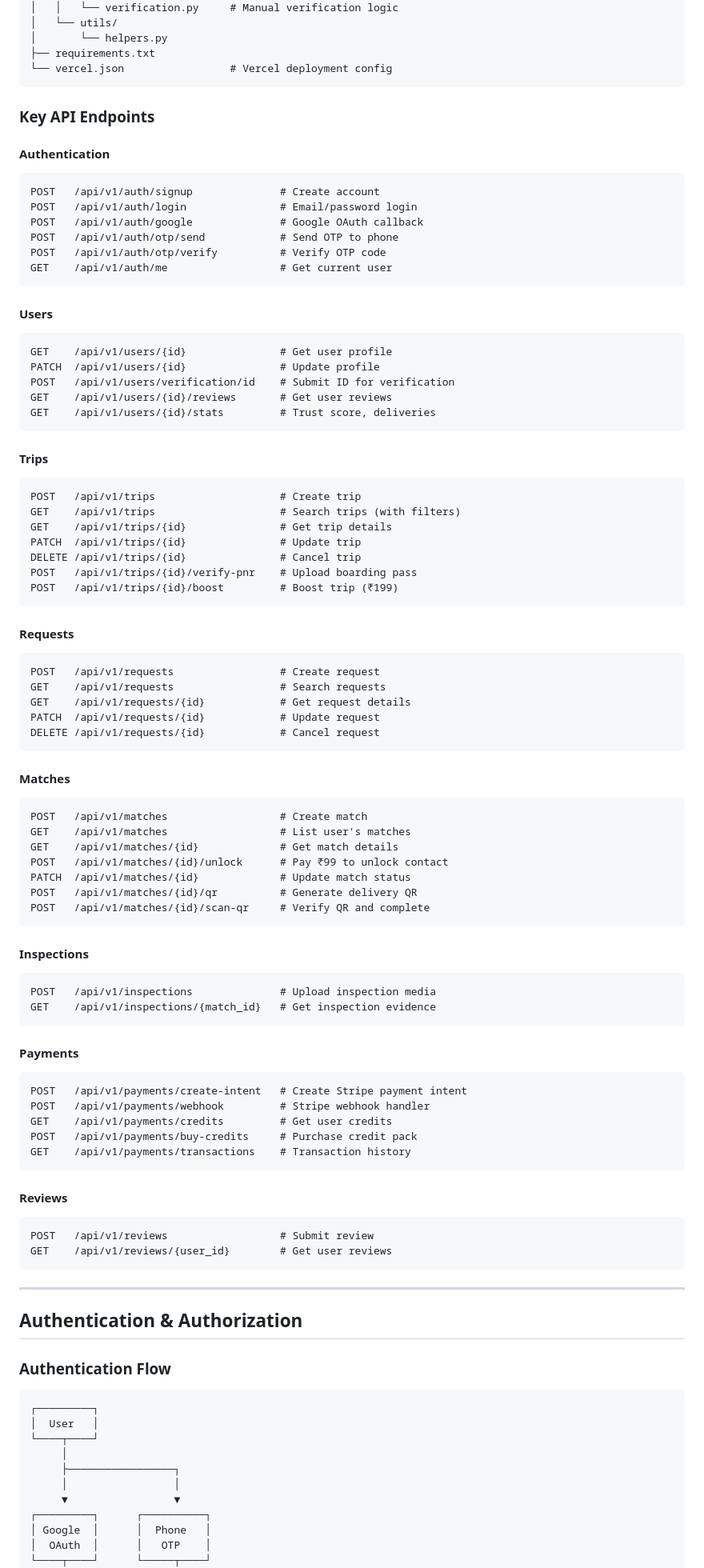
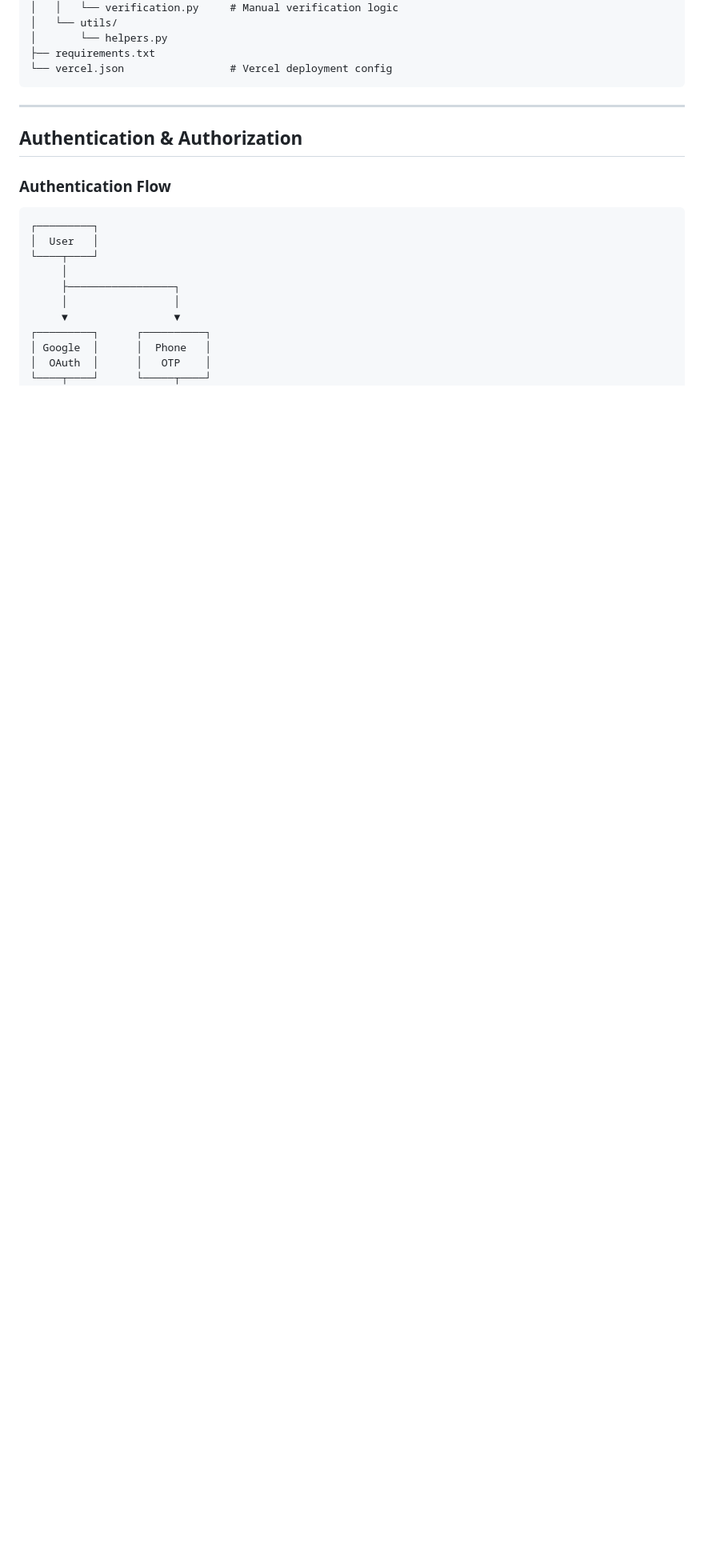
Before and after one commit to deepakdevp/travorier, a Markdown page: docs/ARCHITECTURE.md, the part around one of its changes. Shown at 80% size. GitHub-like rendering; blank space fills up the shorter version.

Commit message:
docs: update ARCHITECTURE.md to reference API.md for endpoint specs

````diff
--- a/docs/ARCHITECTURE.md
+++ b/docs/ARCHITECTURE.md
@@ -485,79 +487,6 @@ backend/
 │       └── helpers.py
 ├── requirements.txt
 └── vercel.json                 # Vercel deployment config
-```
-
-### Key API Endpoints
-
-#### Authentication
-```
-POST   /api/v1/auth/signup              # Create account
-POST   /api/v1/auth/login               # Email/password login
-POST   /api/v1/auth/google              # Google OAuth callback
-POST   /api/v1/auth/otp/send            # Send OTP to phone
-POST   /api/v1/auth/otp/verify          # Verify OTP code
-GET    /api/v1/auth/me                  # Get current user
-```
-
-#### Users
-```
-GET    /api/v1/users/{id}               # Get user profile
-PATCH  /api/v1/users/{id}               # Update profile
-POST   /api/v1/users/verification/id    # Submit ID for verification
-GET    /api/v1/users/{id}/reviews       # Get user reviews
-GET    /api/v1/users/{id}/stats         # Trust score, deliveries
-```
-
-#### Trips
-```
-POST   /api/v1/trips                    # Create trip
-GET    /api/v1/trips                    # Search trips (with filters)
-GET    /api/v1/trips/{id}               # Get trip details
-PATCH  /api/v1/trips/{id}               # Update trip
-DELETE /api/v1/trips/{id}               # Cancel trip
-POST   /api/v1/trips/{id}/verify-pnr    # Upload boarding pass
-POST   /api/v1/trips/{id}/boost         # Boost trip (₹199)
-```
-
-#### Requests
-```
-POST   /api/v1/requests                 # Create request
-GET    /api/v1/requests                 # Search requests
-GET    /api/v1/requests/{id}            # Get request details
-PATCH  /api/v1/requests/{id}            # Update request
-DELETE /api/v1/requests/{id}            # Cancel request
-```
-
-#### Matches
-```
-POST   /api/v1/matches                  # Create match
-GET    /api/v1/matches                  # List user's matches
-GET    /api/v1/matches/{id}             # Get match details
-POST   /api/v1/matches/{id}/unlock      # Pay ₹99 to unlock contact
-PATCH  /api/v1/matches/{id}             # Update match status
-POST   /api/v1/matches/{id}/qr          # Generate delivery QR
-POST   /api/v1/matches/{id}/scan-qr     # Verify QR and complete
-```
-
-#### Inspections
-```
-POST   /api/v1/inspections              # Upload inspection media
-GET    /api/v1/inspections/{match_id}   # Get inspection evidence
-```
-
-#### Payments
-```
-POST   /api/v1/payments/create-intent   # Create Stripe payment intent
-POST   /api/v1/payments/webhook         # Stripe webhook handler
-GET    /api/v1/payments/credits         # Get user credits
-POST   /api/v1/payments/buy-credits     # Purchase credit pack
-GET    /api/v1/payments/transactions    # Transaction history
-```
-
-#### Reviews
-```
-POST   /api/v1/reviews                  # Submit review
-GET    /api/v1/reviews/{user_id}        # Get user reviews
 ```
 
 ---
````
Also changed, not shown: other parts of docs/ARCHITECTURE.md (+2 -0 lines).
